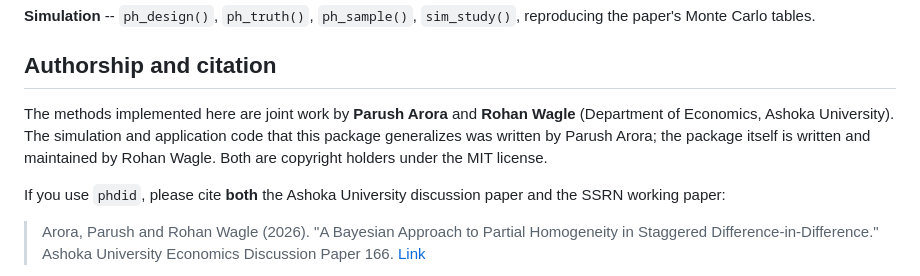
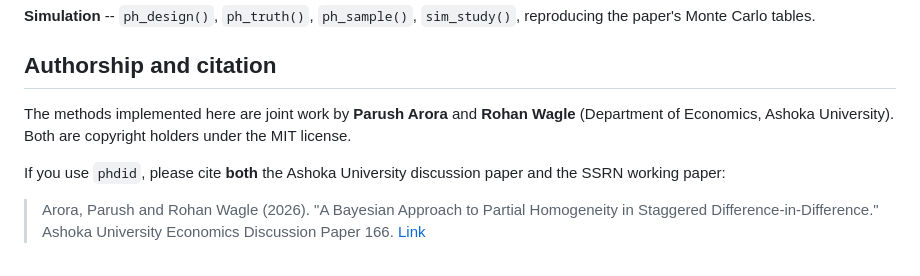
Before and after one commit to ronwag2005/phdid, a Markdown page: README.md, the part around the change. GitHub-like rendering.

```diff
--- a/README.md
+++ b/README.md
@@ -127,9 +127,7 @@ reproducing the paper's Monte Carlo tables.
 ## Authorship and citation
 
 The methods implemented here are joint work by **Parush Arora** and **Rohan
-Wagle** (Department of Economics, Ashoka University). The simulation and
-application code that this package generalizes was written by Parush Arora; the
-package itself is written and maintained by Rohan Wagle. Both are copyright
+Wagle** (Department of Economics, Ashoka University). Both are copyright
 holders under the MIT license.
 
 If you use `phdid`, please cite **both** the Ashoka University discussion paper
```
